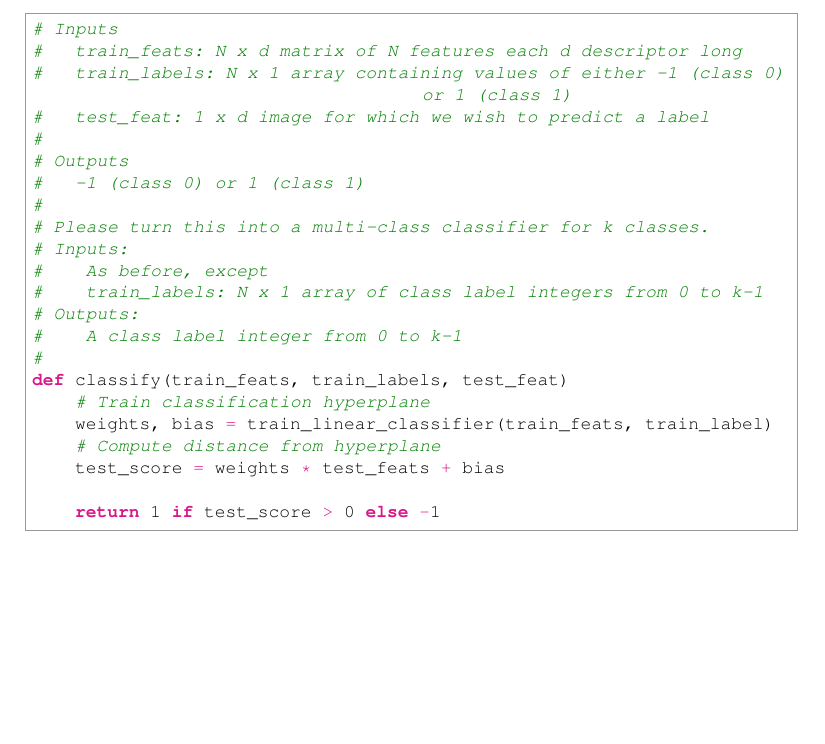
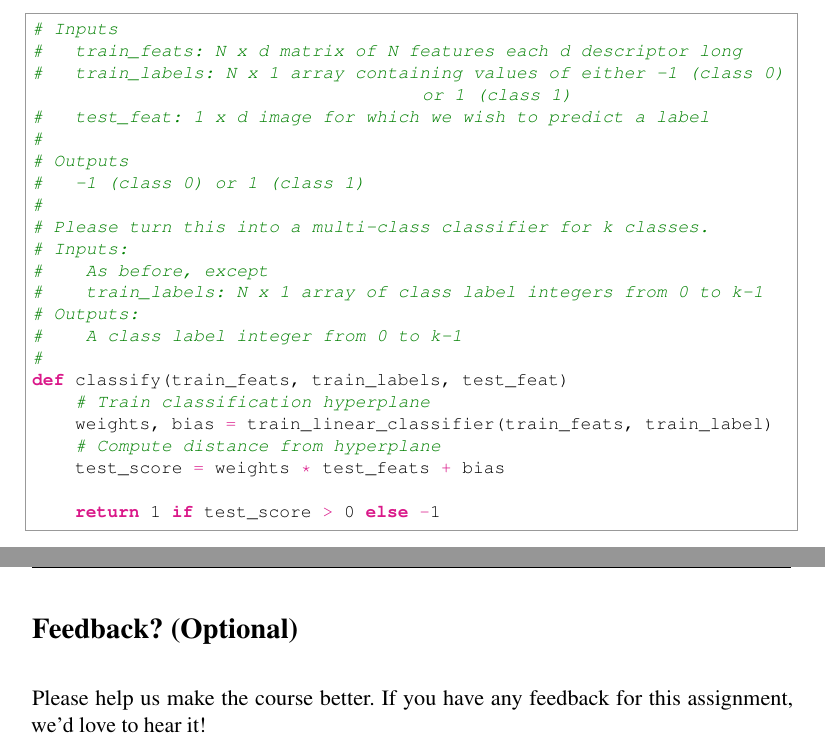
Before and after one commit to jmslezak01/Homework4_SceneClassification_Template, a LaTeX document (questions/Project3_QuestionsTemplate.tex): part of page 8 of 8 before the commit and two parts of pages 8 and 9 of 9 after it, the two joined at a grey line, cut so that both start at the same text, the shorter picture padded with empty space. Compiled offline with pdfLaTeX.

Commit message:
Added feedback question

```diff
--- a/questions/Project3_QuestionsTemplate.tex
+++ b/questions/Project3_QuestionsTemplate.tex
@@ -274,5 +274,14 @@ def classify(train_feats, train_labels, test_feat)
 
 
 
+%%%%%%%%%%%%%%%%%%%%%%%%%%%%%%%%%%%
+\pagebreak
+\section*{Feedback? (Optional)}
+Please help us make the course better. If you have any feedback for this assignment, we'd love to hear it!
+
+
+% \pagebreak
+% \section*{Any additional pages would go here.}
+
 
 \end{document}
```
